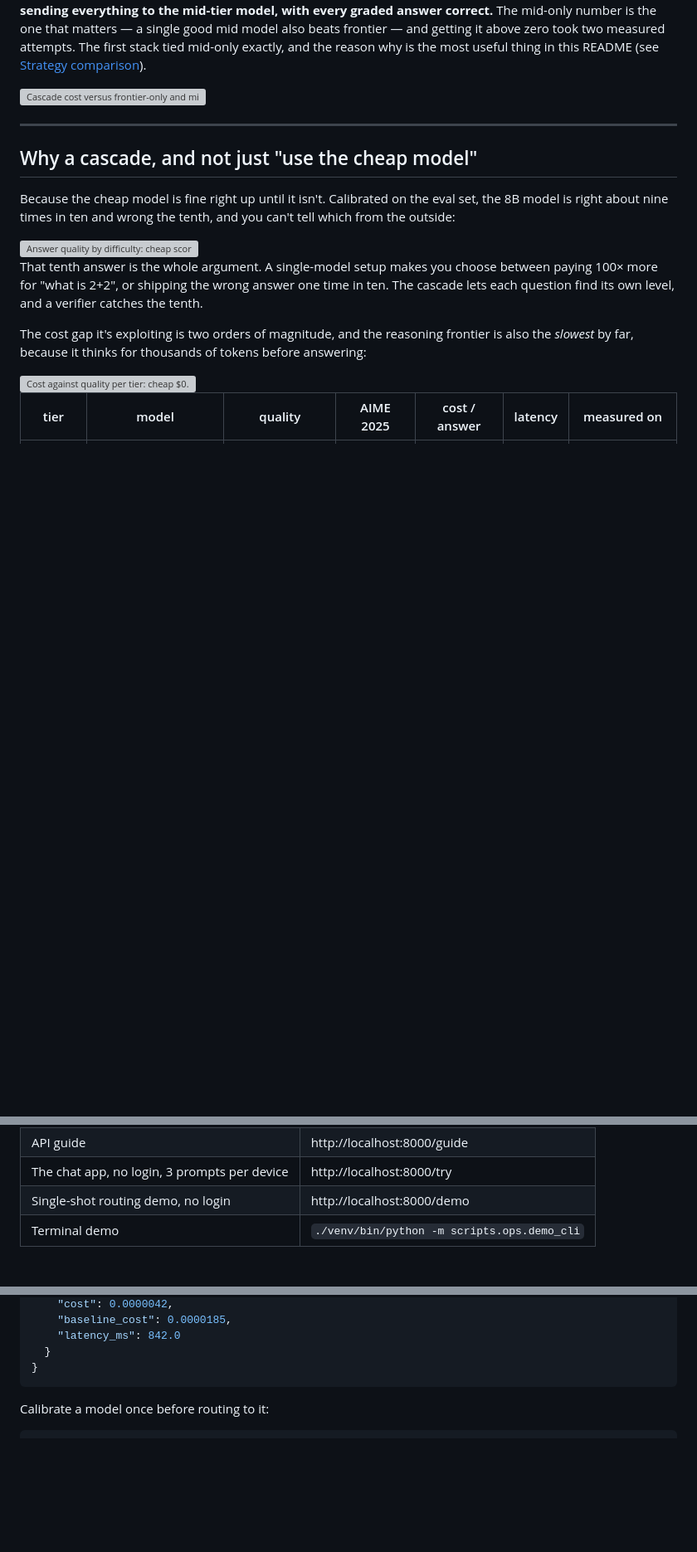
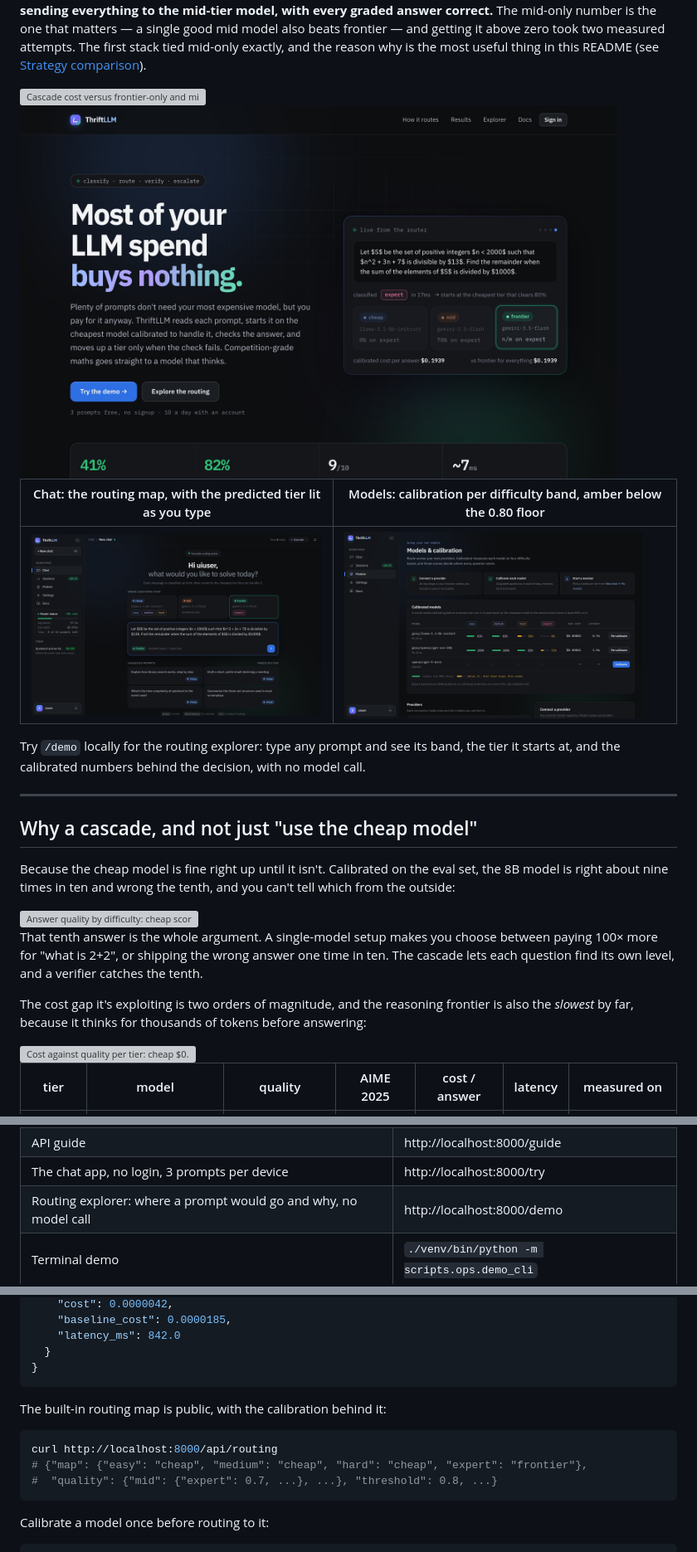
Before and after one commit to AnshumanDas001/llm-router, a Markdown page: README.md, 3 parts joined by grey strips. Shown: that part at 83% size. Drawn GitHub-style; pictures changed too: docs/images/chat.jpg (added), docs/images/landing.jpg (added), docs/images/models.jpg (added); blank space fills up the shorter version; grey boxes are pictures that could not be loaded.

````diff
--- a/README.md
+++ b/README.md
@@ -13,6 +13,15 @@ exactly, and the reason why is the most useful thing in this README (see
 [Strategy comparison](#strategy-comparison)).
 
 <img src="app/web/static/charts/cascade-savings.svg" alt="Cascade cost versus frontier-only and mid-only over 116 queries: $0.13214 against $0.73475 frontier-only and $0.22548 mid-only" width="720">
+
+<img src="docs/images/landing.jpg" alt="ThriftLLM landing page: the hero, and a live panel classifying an AIME-style problem as expert and starting it at the frontier tier" width="720">
+
+| Chat: the routing map, with the predicted tier lit as you type | Models: calibration per difficulty band, amber below the 0.80 floor |
+|---|---|
+| <img src="docs/images/chat.jpg" alt="Chat home showing which bands start at each tier, with the frontier tier highlighted for a competition-maths prompt" width="360"> | <img src="docs/images/models.jpg" alt="Models page with per-band calibration scores as bars" width="360"> |
+
+Try `/demo` locally for the routing explorer: type any prompt and see its band, the tier
+it starts at, and the calibrated numbers behind the decision, with no model call.
 
 ---
 
@@ -500,7 +509,7 @@ Then:
 | Sessions & spend | http://localhost:8000/sessions |
 | API guide | http://localhost:8000/guide |
 | The chat app, no login, 3 prompts per device | http://localhost:8000/try |
-| Single-shot routing demo, no login | http://localhost:8000/demo |
+| Routing explorer: where a prompt would go and why, no model call | http://localhost:8000/demo |
 | Terminal demo | `./venv/bin/python -m scripts.ops.demo_cli` |
 
 ## Using it from code
@@ -532,6 +541,14 @@ curl -X POST http://localhost:8000/api/v1/route \
     "latency_ms": 842.0
   }
 }
+```
+
+The built-in routing map is public, with the calibration behind it:
+
+```bash
+curl http://localhost:8000/api/routing
+# {"map": {"easy": "cheap", "medium": "cheap", "hard": "cheap", "expert": "frontier"},
+#  "quality": {"mid": {"expert": 0.7, ...}, ...}, "threshold": 0.8, ...}
 ```
 
 Calibrate a model once before routing to it:
````
Also changed, not shown: 15 other files.
